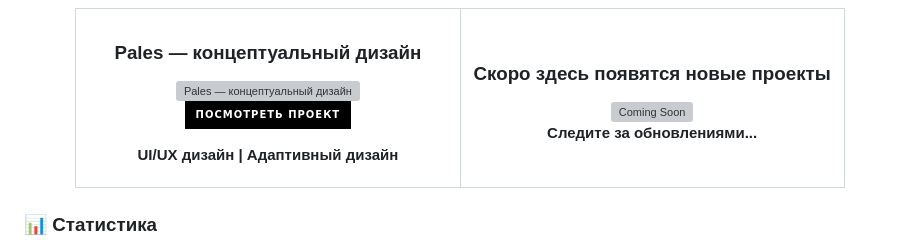
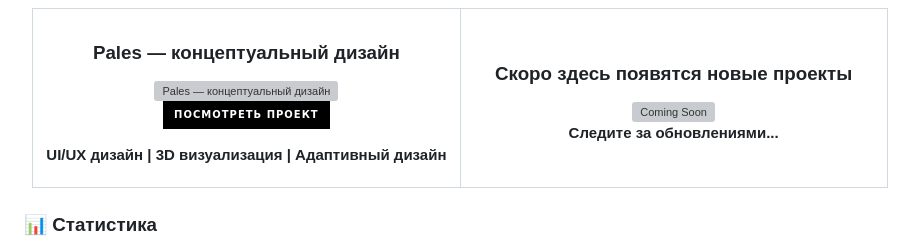
Before and after one commit to Yazi939/Training_layout, a Markdown page: README.md, the part around the change printed below. GitHub-like rendering; badges without logos; grey boxes are pictures that could not be loaded.

```diff
--- a/README.md
+++ b/README.md
@@ -84,7 +84,7 @@
             <img src="https://img.shields.io/badge/-Посмотреть_проект-000000?style=for-the-badge&logo=github&logoColor=white"/>
           </a>
         </p>
-        <p><strong>UI/UX дизайн | Адаптивный дизайн</strong></p>
+        <p><strong>UI/UX дизайн | 3D визуализация | Адаптивный дизайн</strong></p>
       </td>
       <td align="center" width="50%">
         <h3>Скоро здесь появятся новые проекты</h3>
```
Also changed, not shown: other parts of README.md (+1 -1 lines).
